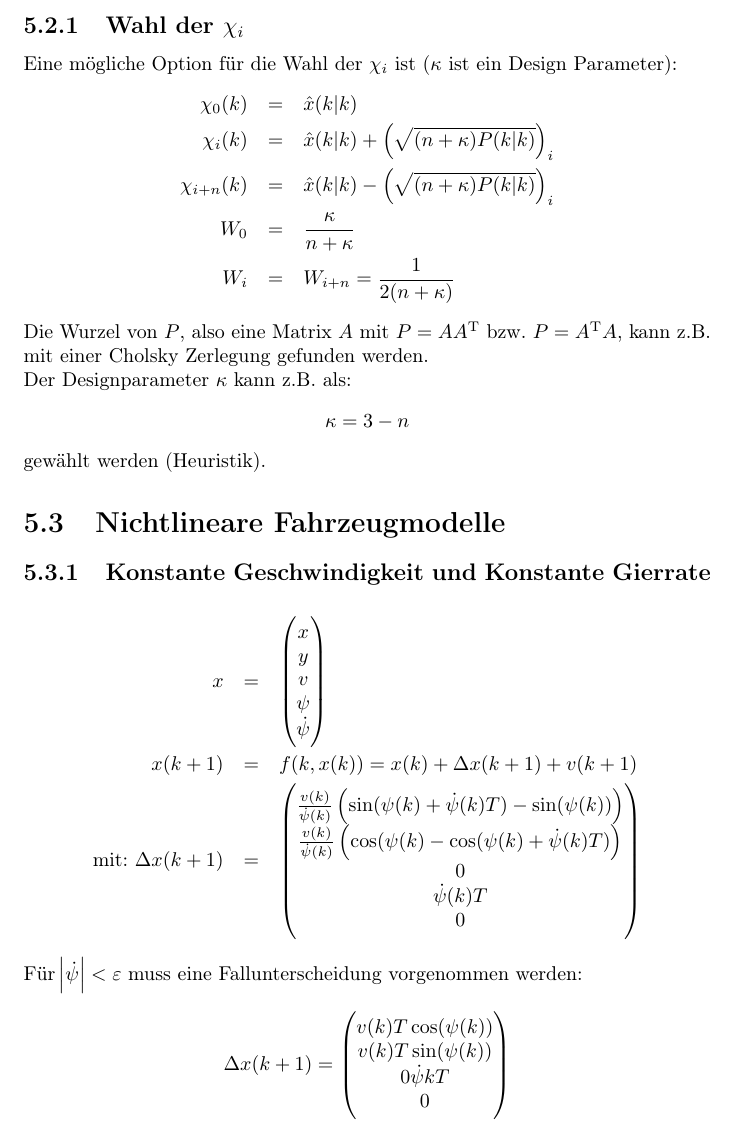
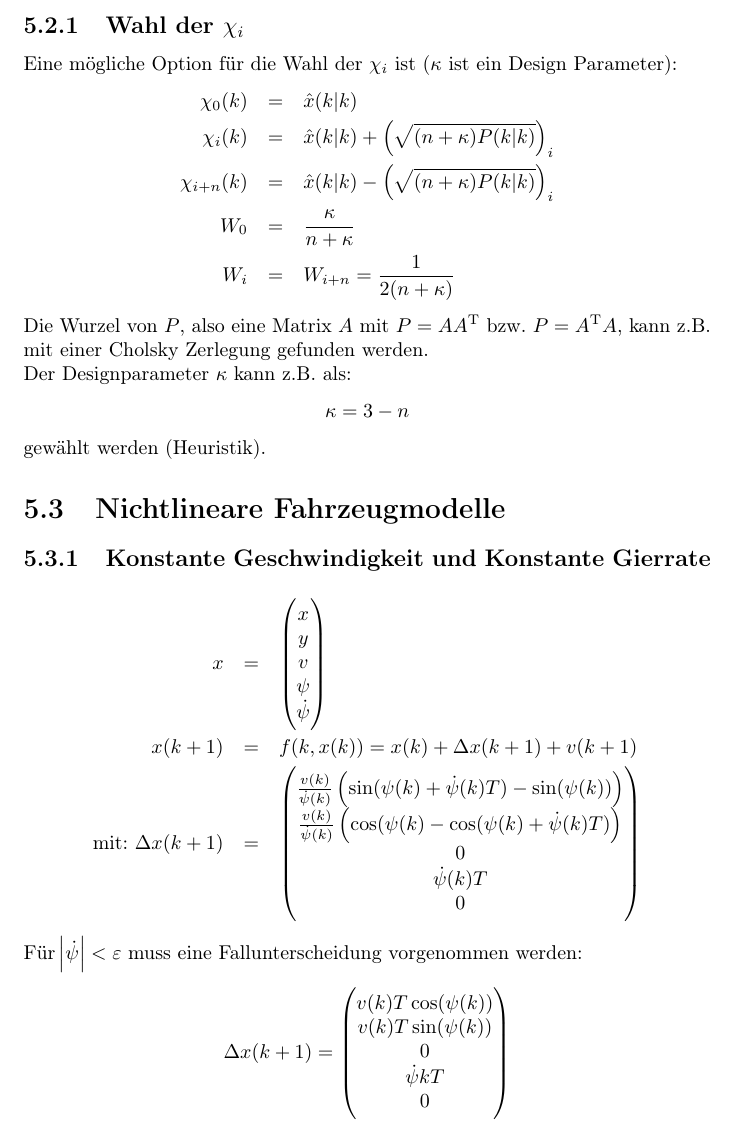
Before and after one commit to aul12/Zusammenfassung-Filter-und-Trackingverfahren, a LaTeX document (main.tex, which reads GaussfilterNichtLinear.tex): part of page 19 of 32, cut so that both start at the same text. Compiled offline with pdfLaTeX.

Commit message:
Small layout fixes

```diff
--- a/GaussfilterNichtLinear.tex
+++ b/GaussfilterNichtLinear.tex
@@ -116,7 +116,7 @@ Für $\abs{\dot{\psi}} < \varepsilon$ muss eine Fallunterscheidung vorgenommen w
         \begin{pmatrix}
             v(k) T \cos(\psi(k)) \\
             v(k) T \sin(\psi(k)) \\
-            0
+            0 \\
             \dot{\psi}{k} T \\
             0
         \end{pmatrix}
```
